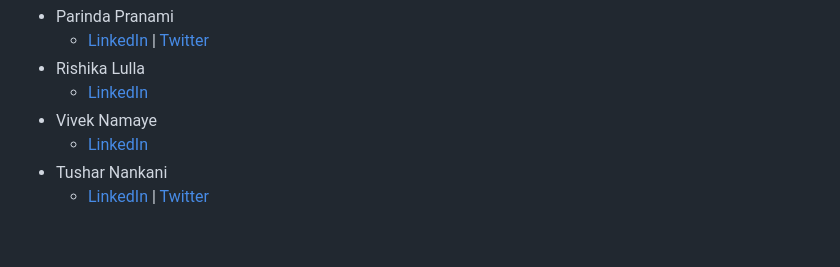
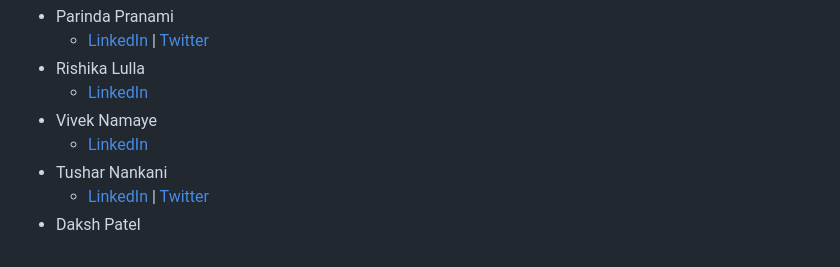
Before and after one commit to Dakshpatel008/Final-Year-Projects, a Markdown page: VocalForLocal-main/README.md, the part around the change. Drawn GitHub-style.

```diff
--- a/VocalForLocal-main/README.md
+++ b/VocalForLocal-main/README.md
@@ -102,3 +102,4 @@ Meet the team.
   - [LinkedIn](https://www.linkedin.com/in/viveknamaye/)
 - Tushar Nankani
   - [LinkedIn](https://www.linkedin.com/in/tusharnankani/) | [Twitter](https://twitter.com/tusharnankanii)
+- Daksh Patel
```
